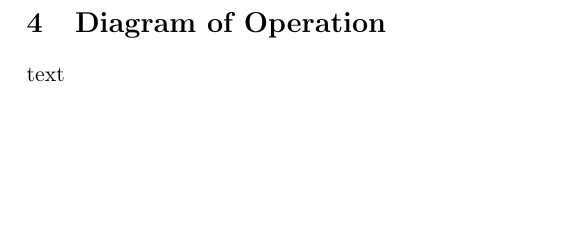
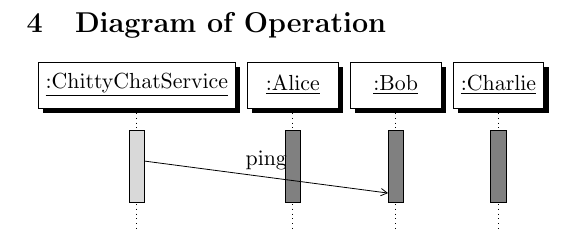
Before and after one commit to NewNorthStar/BSDISYS1KU-Assignment-Three, a LaTeX document (documentation/written-part-hand-in-03.tex): part of page 3 of 3, cut so that both start at the same text, the shorter picture padded with empty space. Compiled offline with pdfLaTeX.

Commit message:
LaTeX package for sequence diagram.

```diff
--- a/documentation/written-part-hand-in-03.tex
+++ b/documentation/written-part-hand-in-03.tex
@@ -5,6 +5,7 @@
 \usepackage[utf8]{inputenc}
 \usepackage{amsmath}
 \usepackage{amssymb}
+\usepackage{pgf-umlsd}
 
 % Set title, author name and date
 \title{Chitty-Chat - Report on Assignment}
@@ -54,6 +55,13 @@ We have chosen to implement Lamport timestamps to show the sequence of operation
 \end{enumerate}
 
 \section{Diagram of Operation}
-text
+\begin{sequencediagram}
+    \newthread{s}{:ChittyChatService}
+    \newthread[gray]{a}{:Alice}
+    \newthread[gray]{b}{:Bob}
+    \newthread[gray]{c}{:Charlie}
+
+    \mess[1]{s}{ping}{b}
+\end{sequencediagram}
 
 \end{document}
```
